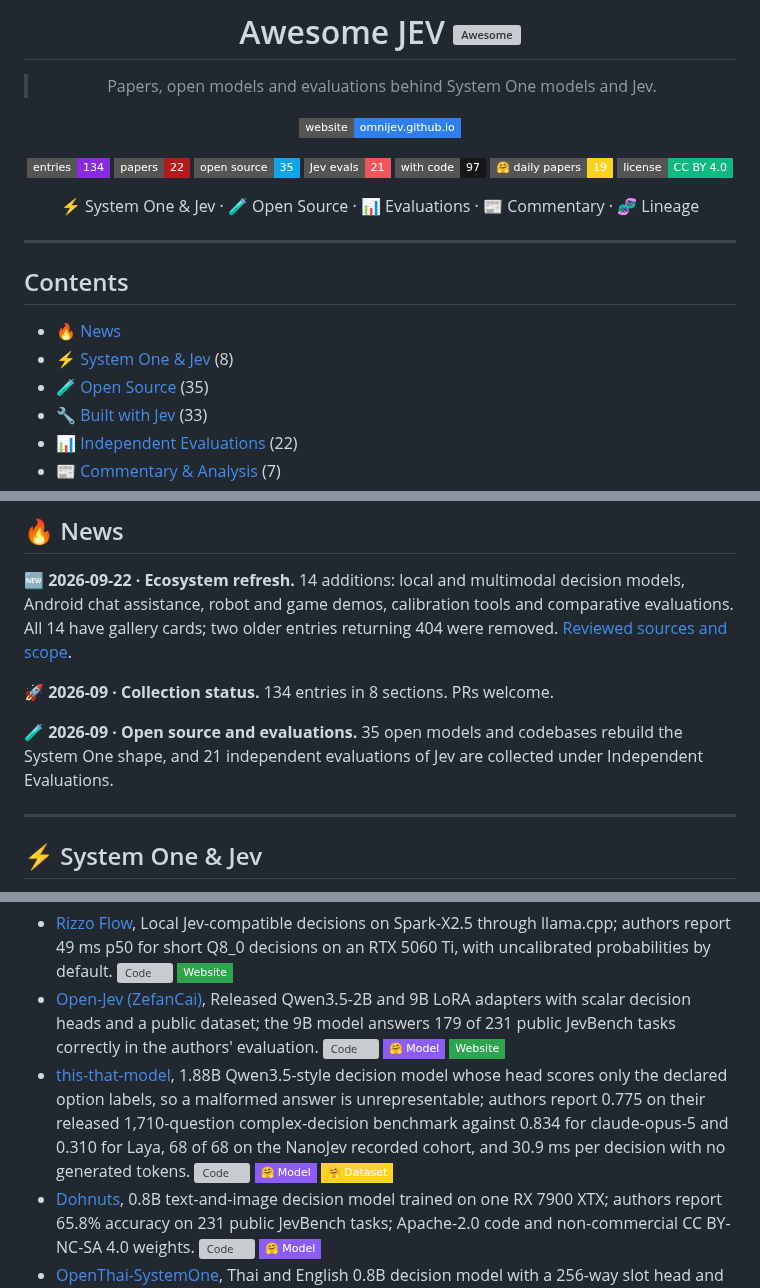
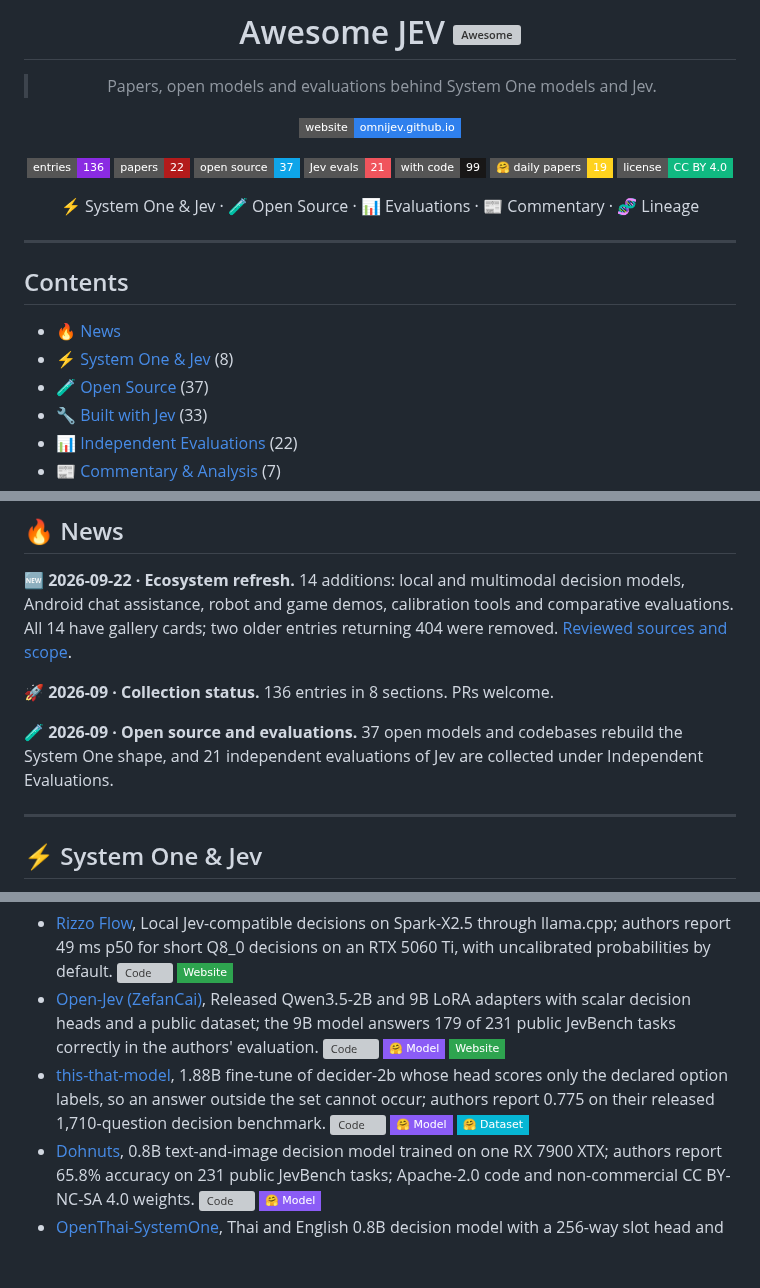
Before and after one commit to OmniJev/awesome-jev, a Markdown page: README.md, 3 parts joined by grey strips. Drawn GitHub-style; badges without logos; blank space fills up the shorter version; grey boxes are pictures that could not be loaded.

Commit message:
Trim the this-that-model and Jevals entries, update counts after #10-#12

```diff
--- a/README.md
+++ b/README.md
@@ -8,11 +8,11 @@
 
 [![Website](https://img.shields.io/badge/website-omnijev.github.io-2F80ED?style=flat-square&logo=githubpages&logoColor=white)](https://omnijev.github.io/awesome-jev-gallery/)
 
-![Entries](https://img.shields.io/badge/entries-134-8A2BE2?style=flat-square&logo=bookstack&logoColor=white)
+![Entries](https://img.shields.io/badge/entries-136-8A2BE2?style=flat-square&logo=bookstack&logoColor=white)
 ![Papers](https://img.shields.io/badge/papers-22-B31B1B?style=flat-square&logo=arxiv&logoColor=white)
-![Open source](https://img.shields.io/badge/open%20source-35-0EA5E9?style=flat-square&logo=huggingface&logoColor=white)
+![Open source](https://img.shields.io/badge/open%20source-37-0EA5E9?style=flat-square&logo=huggingface&logoColor=white)
 ![Jev evals](https://img.shields.io/badge/Jev%20evals-21-F0545C?style=flat-square&logo=speedtest&logoColor=white)
-![With code](https://img.shields.io/badge/with%20code-97-181717?style=flat-square&logo=github&logoColor=white)
+![With code](https://img.shields.io/badge/with%20code-99-181717?style=flat-square&logo=github&logoColor=white)
 ![Daily Papers](https://img.shields.io/badge/%F0%9F%A4%97%20daily%20papers-19-FFD21E?style=flat-square)
 [![License](https://img.shields.io/badge/license-CC%20BY%204.0-10B981?style=flat-square&logo=creativecommons&logoColor=white)](LICENSE)
 
@@ -26,7 +26,7 @@
 
 - [🔥 News](#-news)
 - [⚡ System One & Jev](#-system-one--jev) (8)
-- [🧪 Open Source](#-open-source) (35)
+- [🧪 Open Source](#-open-source) (37)
 - [🔧 Built with Jev](#-built-with-jev) (33)
 - [📊 Independent Evaluations](#-independent-evaluations) (22)
 - [📰 Commentary & Analysis](#-commentary--analysis) (7)
@@ -41,9 +41,9 @@
 
 🆕 **2026-09-22 · Ecosystem refresh.** 14 additions: local and multimodal decision models, Android chat assistance, robot and game demos, calibration tools and comparative evaluations. All 14 have gallery cards; two older entries returning 404 were removed. [Reviewed sources and scope](updates/2026-09-22.md).
 
-🚀 **2026-09 · Collection status.** 134 entries in 8 sections. PRs welcome.
+🚀 **2026-09 · Collection status.** 136 entries in 8 sections. PRs welcome.
 
-🧪 **2026-09 · Open source and evaluations.** 35 open models and codebases rebuild the System One shape, and 21 independent evaluations of Jev are collected under Independent Evaluations.
+🧪 **2026-09 · Open source and evaluations.** 37 open models and codebases rebuild the System One shape, and 21 independent evaluations of Jev are collected under Independent Evaluations.
 
 ---
 
@@ -68,7 +68,7 @@ Open weights and code that rebuild the System One shape from encoders, small dec
 
 - [Rizzo Flow](https://github.com/Rizzo-AI-Academy/rizzo-flow), Local Jev-compatible decisions on Spark-X2.5 through llama.cpp; authors report 49 ms p50 for short Q8_0 decisions on an RTX 5060 Ti, with uncalibrated probabilities by default. [![Code](https://img.shields.io/github/stars/Rizzo-AI-Academy/rizzo-flow?style=flat-square&logo=github&label=Code&color=181717)](https://github.com/Rizzo-AI-Academy/rizzo-flow) [![Website](https://img.shields.io/badge/Website-2EA44F?style=flat-square&logo=googlechrome&logoColor=white)](https://rizzo-ai-academy.github.io/rizzo-flow/)
 - [Open-Jev (ZefanCai)](https://github.com/Zefan-Cai/Open-Jev), Released Qwen3.5-2B and 9B LoRA adapters with scalar decision heads and a public dataset; the 9B model answers 179 of 231 public JevBench tasks correctly in the authors' evaluation. [![Code](https://img.shields.io/github/stars/Zefan-Cai/Open-Jev?style=flat-square&logo=github&label=Code&color=181717)](https://github.com/Zefan-Cai/Open-Jev) [![Model](https://img.shields.io/badge/%F0%9F%A4%97%20Model-8B5CF6?style=flat-square)](https://huggingface.co/ZefanCai/Open-Jev-9B) [![Website](https://img.shields.io/badge/Website-2EA44F?style=flat-square&logo=googlechrome&logoColor=white)](https://zefan-cai.github.io/open-jev/)
-- [this-that-model](https://github.com/FLock-io/this-that-model), 1.88B Qwen3.5-style decision model whose head scores only the declared option labels, so a malformed answer is unrepresentable; authors report 0.775 on their released 1,710-question complex-decision benchmark against 0.834 for claude-opus-5 and 0.310 for Laya, 68 of 68 on the NanoJev recorded cohort, and 30.9 ms per decision with no generated tokens. [![Code](https://img.shields.io/github/stars/FLock-io/this-that-model?style=flat-square&logo=github&label=Code&color=181717)](https://github.com/FLock-io/this-that-model) [![Model](https://img.shields.io/badge/%F0%9F%A4%97%20Model-8B5CF6?style=flat-square)](https://huggingface.co/flock-io/this-that-model-1.1) [![Dataset](https://img.shields.io/badge/%F0%9F%A4%97%20Dataset-FFD21E?style=flat-square)](https://huggingface.co/datasets/limberc/this-that-complex-decisions)
+- [this-that-model](https://github.com/FLock-io/this-that-model), 1.88B fine-tune of decider-2b whose head scores only the declared option labels, so an answer outside the set cannot occur; authors report 0.775 on their released 1,710-question decision benchmark. [![Code](https://img.shields.io/github/stars/FLock-io/this-that-model?style=flat-square&logo=github&label=Code&color=181717)](https://github.com/FLock-io/this-that-model) [![Model](https://img.shields.io/badge/%F0%9F%A4%97%20Model-8B5CF6?style=flat-square)](https://huggingface.co/flock-io/this-that-model-1.1) [![Dataset](https://img.shields.io/badge/%F0%9F%A4%97%20Dataset-06B6D4?style=flat-square)](https://huggingface.co/datasets/limberc/this-that-complex-decisions)
 - [Dohnuts](https://github.com/PsiACE/dohnuts), 0.8B text-and-image decision model trained on one RX 7900 XTX; authors report 65.8% accuracy on 231 public JevBench tasks; Apache-2.0 code and non-commercial CC BY-NC-SA 4.0 weights. [![Code](https://img.shields.io/github/stars/PsiACE/dohnuts?style=flat-square&logo=github&label=Code&color=181717)](https://github.com/PsiACE/dohnuts) [![Model](https://img.shields.io/badge/%F0%9F%A4%97%20Model-8B5CF6?style=flat-square)](https://huggingface.co/PsiACE/Dohnuts-0.1.0-0.8B)
 - [OpenThai-SystemOne](https://github.com/iapp-technology/openthai-systemone), Thai and English 0.8B decision model with a 256-way slot head and Jev-compatible API; authors report 90.0% accuracy on 5,007 held-out MASSIVE Thai intent examples. [![Code](https://img.shields.io/github/stars/iapp-technology/openthai-systemone?style=flat-square&logo=github&label=Code&color=181717)](https://github.com/iapp-technology/openthai-systemone) [![Model](https://img.shields.io/badge/%F0%9F%A4%97%20Model-8B5CF6?style=flat-square)](https://huggingface.co/iapp/OpenThai-SystemOne)
 - [open-jev (browser runtime)](https://github.com/nico-martin/open-jev), Browser TypeScript runtime for Kev and DeBERTa decision models through Transformers.js, returning typed probabilities with WebGPU or WebAssembly and no cloud inference. [![Code](https://img.shields.io/github/stars/nico-martin/open-jev?style=flat-square&logo=github&label=Code&color=181717)](https://github.com/nico-martin/open-jev)
```
Also changed, not shown: other parts of README.md (+2 -2 lines).
